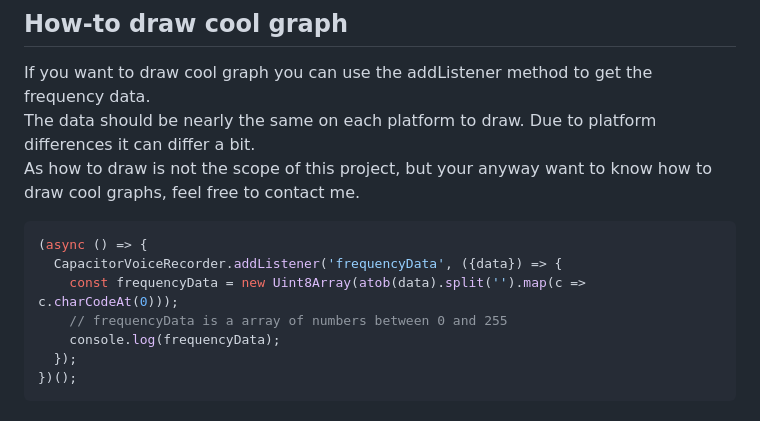
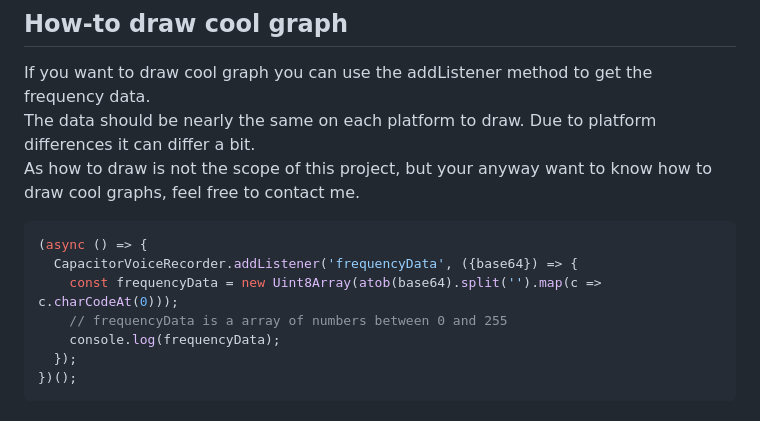
Before and after one commit to sandip-3008/capacitor-voice-recorder, a Markdown page: README.md, the part around the change. GitHub-like rendering.

````diff
--- a/README.md
+++ b/README.md
@@ -234,8 +234,8 @@ The data should be nearly the same on each platform to draw. Due to platform dif
 As how to draw is not the scope of this project, but your anyway want to know how to draw cool graphs, feel free to contact me.
 ```typescript
 (async () => {
-  CapacitorVoiceRecorder.addListener('frequencyData', ({data}) => {
-    const frequencyData = new Uint8Array(atob(data).split('').map(c => c.charCodeAt(0)));
+  CapacitorVoiceRecorder.addListener('frequencyData', ({base64}) => {
+    const frequencyData = new Uint8Array(atob(base64).split('').map(c => c.charCodeAt(0)));
     // frequencyData is a array of numbers between 0 and 255
     console.log(frequencyData);
   });
````
